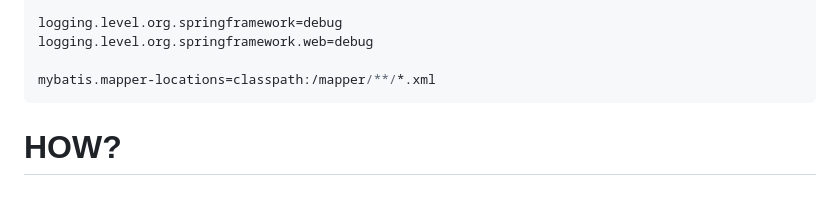
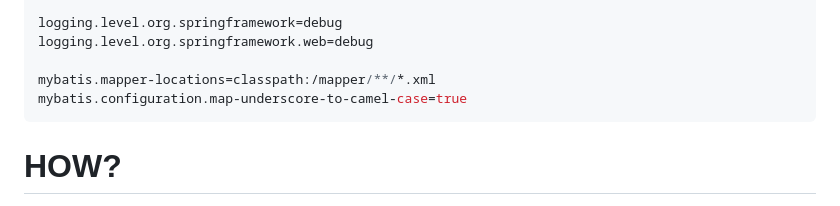
Before and after one commit to Azabell1993/azabellcode.com, a Markdown page: README.md, the part around the change. GitHub-like rendering.

````diff
--- a/README.md
+++ b/README.md
@@ -30,6 +30,7 @@ logging.level.org.springframework=debug
 logging.level.org.springframework.web=debug
 
 mybatis.mapper-locations=classpath:/mapper/**/*.xml
+mybatis.configuration.map-underscore-to-camel-case=true
  ```
 
 # HOW?
````
